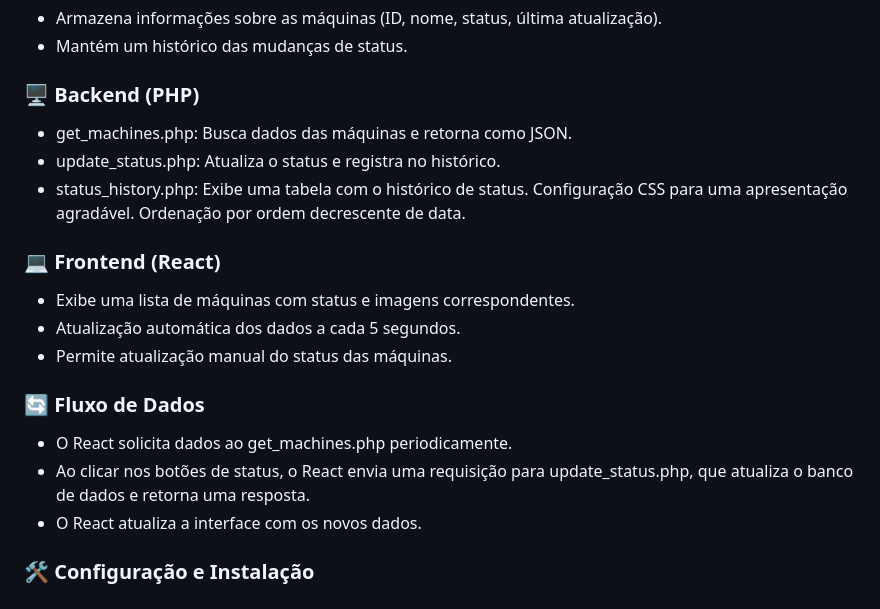
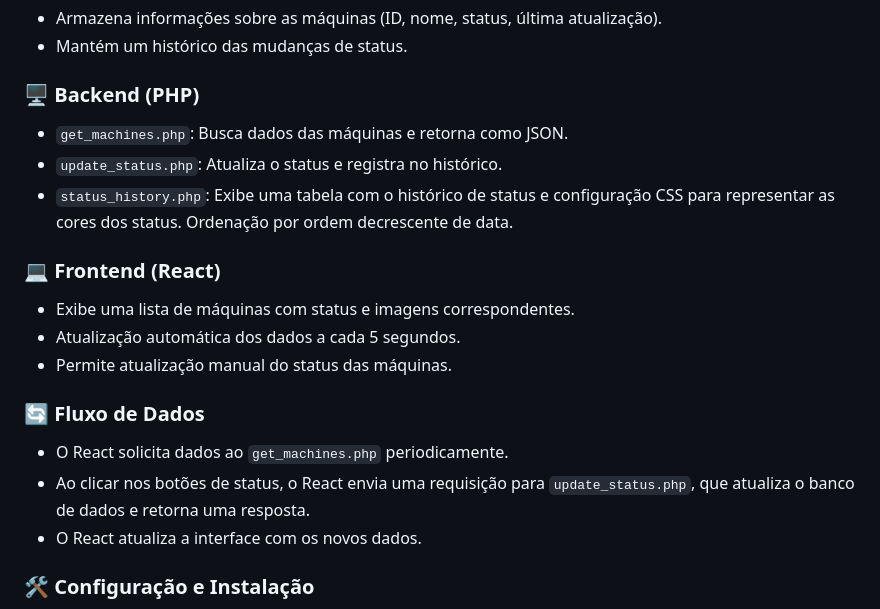
Before and after one commit to oMaestro174/monmachines, a Markdown page: README.md, the part around the change. Drawn GitHub-style.

Commit message:
atualizado o readme para detalhar melhor o fluxo do sistema

```diff
--- a/README.md
+++ b/README.md
@@ -86,11 +86,9 @@ monmachines/
 - Mantém um histórico das mudanças de status.
 
 ### 🖥️ Backend (PHP)
-- get_machines.php: Busca dados das máquinas e retorna como JSON.
-- update_status.php: Atualiza o status e registra no histórico.
-- status_history.php: Exibe uma tabela com o histórico de status.
-Configuração CSS para uma apresentação agradável.
-Ordenação por ordem decrescente de data.
+- `get_machines.php`: Busca dados das máquinas e retorna como JSON.
+- `update_status.php`: Atualiza o status e registra no histórico.
+- `status_history.php`: Exibe uma tabela com o histórico de status e configuração CSS para representar as cores dos status. Ordenação por ordem decrescente de data.
 
 ### 💻 Frontend (React)
 - Exibe uma lista de máquinas com status e imagens correspondentes.
@@ -99,9 +97,8 @@ Ordenação por ordem decrescente de data.
 
 ### 🔄 Fluxo de Dados
 
-
-- O React solicita dados ao get_machines.php periodicamente.
-- Ao clicar nos botões de status, o React envia uma requisição para update_status.php, que atualiza o banco de dados e retorna uma resposta.
+- O React solicita dados ao `get_machines.php` periodicamente.
+- Ao clicar nos botões de status, o React envia uma requisição para `update_status.php`, que atualiza o banco de dados e retorna uma resposta.
 - O React atualiza a interface com os novos dados.
 
 ### 🛠️ Configuração e Instalação
```
